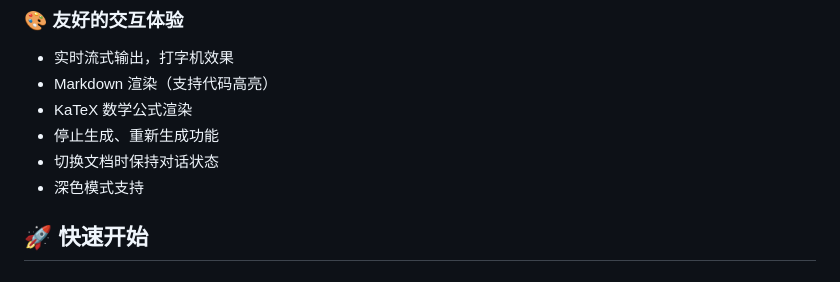
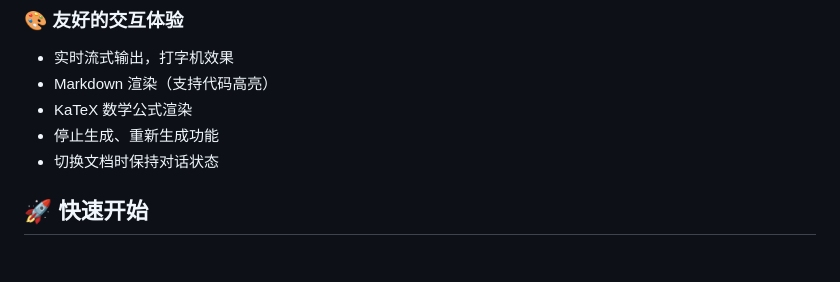
Before and after one commit to hydeng97/UniReader, a Markdown page: README.md, the part around one of its changes. GitHub-like rendering.

```diff
--- a/README.md
+++ b/README.md
@@ -38,7 +39,6 @@
 - KaTeX 数学公式渲染
 - 停止生成、重新生成功能
 - 切换文档时保持对话状态
-- 深色模式支持
 
 ## 🚀 快速开始
 
```
Also changed, not shown: other parts of README.md (+4 -3 lines).
